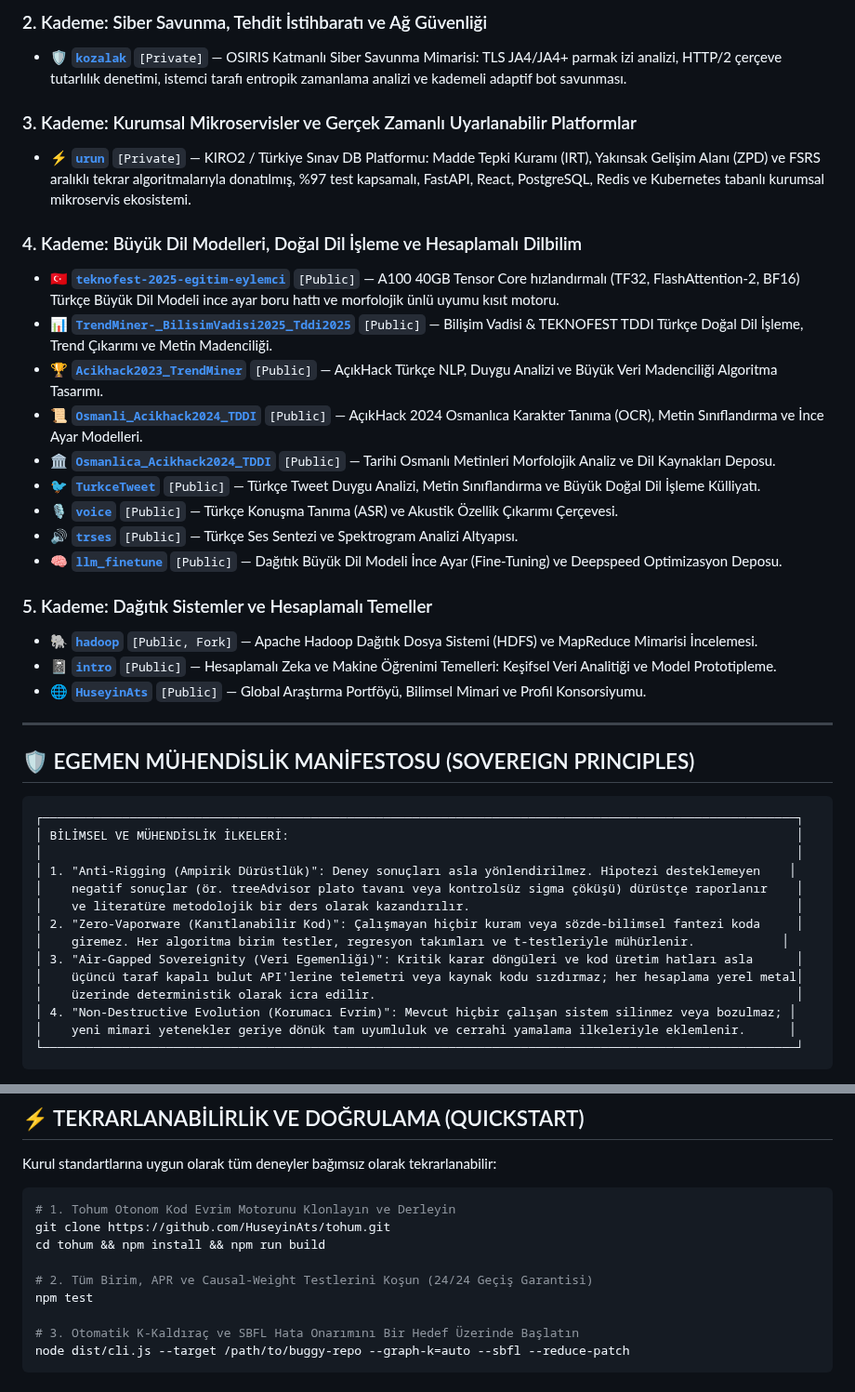
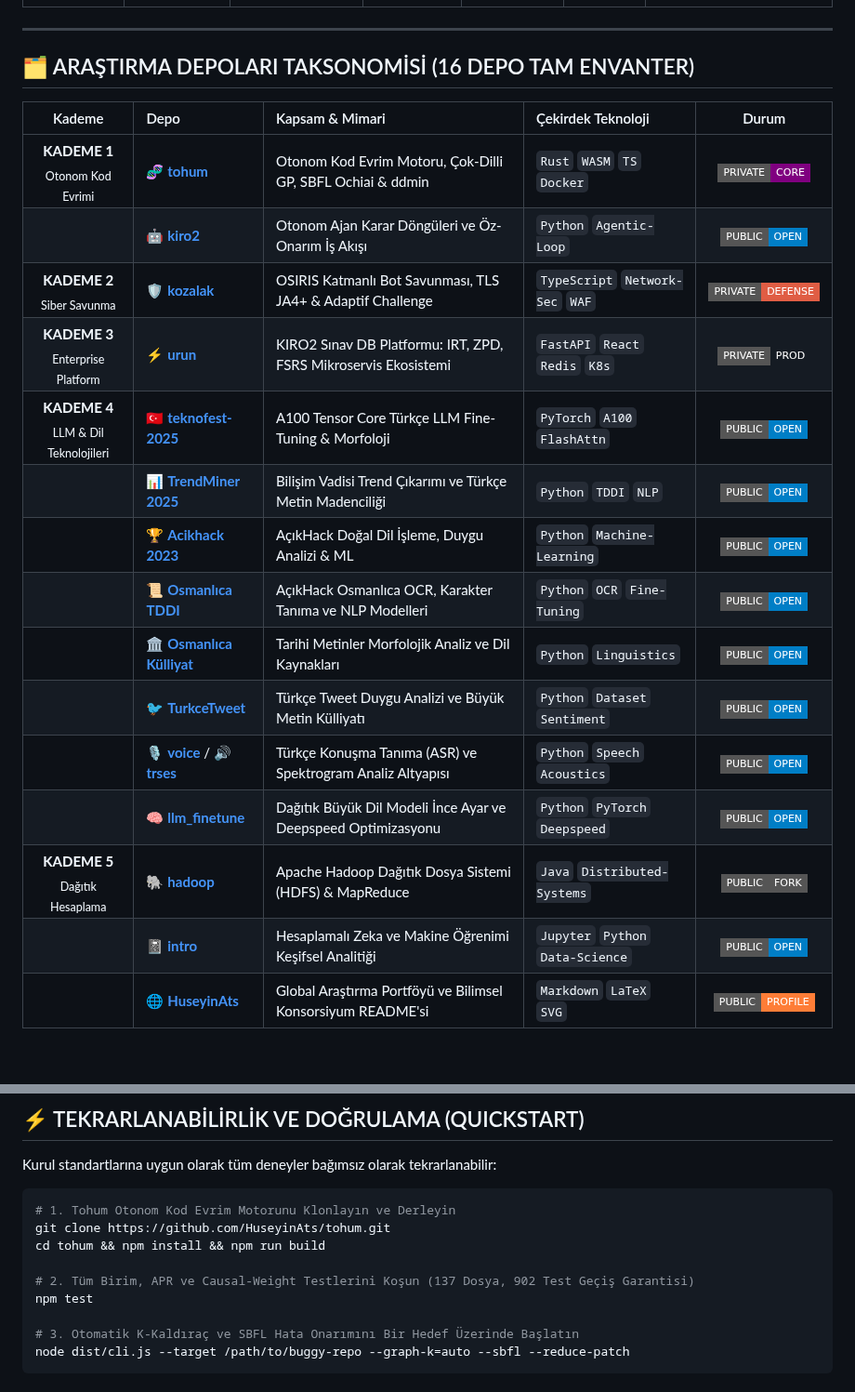
Before and after one commit to HuseyinAts/HuseyinAts, a Markdown page: README.md, 2 parts joined by grey strips. Shown at 93% size. Rendered like a GitHub page; badges without logos; blank space fills up the shorter version.

````diff
--- a/README.md
+++ b/README.md
@@ -170,43 +232,27 @@ Profildeki tüm depolar, sistem hiyerarşisine ve kuramsal katmanlara göre sın
 
-### 2. Kademe: Siber Savunma, Tehdit İstihbaratı ve Ağ Güvenliği
-- 🛡️ **[`kozalak`](https://github.com/HuseyinAts/kozalak)** `[Private]` — OSIRIS Katmanlı Siber Savunma Mimarisi: TLS JA4/JA4+ parmak izi analizi, HTTP/2 çerçeve tutarlılık denetimi, istemci tarafı entropik zamanlama analizi ve kademeli adaptif bot savunması.
-
-### 3. Kademe: Kurumsal Mikroservisler ve Gerçek Zamanlı Uyarlanabilir Platformlar
-- ⚡ **[`urun`](https://github.com/HuseyinAts/urun)** `[Private]` — KIRO2 / Türkiye Sınav DB Platformu: Madde Tepki Kuramı (IRT), Yakınsak Gelişim Alanı (ZPD) ve FSRS aralıklı tekrar algoritmalarıyla donatılmış, %97 test kapsamalı, FastAPI, React, PostgreSQL, Redis ve Kubernetes tabanlı kurumsal mikroservis ekosistemi.
-
-### 4. Kademe: Büyük Dil Modelleri, Doğal Dil İşleme ve Hesaplamalı Dilbilim
-- 🇹🇷 **[`teknofest-2025-egitim-eylemci`](https://github.com/HuseyinAts/teknofest-2025-egitim-eylemci)** `[Public]` — A100 40GB Tensor Core hızlandırmalı (TF32, FlashAttention-2, BF16) Türkçe Büyük Dil Modeli ince ayar boru hattı ve morfolojik ünlü uyumu kısıt motoru.
-- 📊 **[`TrendMiner-_BilisimVadisi2025_Tddi2025`](https://github.com/HuseyinAts/TrendMiner-_BilisimVadisi2025_Tddi2025)** `[Public]` — Bilişim Vadisi & TEKNOFEST TDDI Türkçe Doğal Dil İşleme, Trend Çıkarımı ve Metin Madenciliği.
-- 🏆 **[`Acikhack2023_TrendMiner`](https://github.com/HuseyinAts/Acikhack2023_TrendMiner)** `[Public]` — AçıkHack Türkçe NLP, Duygu Analizi ve Büyük Veri Madenciliği Algoritma Tasarımı.
-- 📜 **[`Osmanli_Acikhack2024_TDDI`](https://github.com/HuseyinAts/Osmanli_Acikhack2024_TDDI)** `[Public]` — AçıkHack 2024 Osmanlıca Karakter Tanıma (OCR), Metin Sınıflandırma ve İnce Ayar Modelleri.
-- 🏛️ **[`Osmanlica_Acikhack2024_TDDI`](https://github.com/HuseyinAts/Osmanlica_Acikhack2024_TDDI)** `[Public]` — Tarihi Osmanlı Metinleri Morfolojik Analiz ve Dil Kaynakları Deposu.
-- 🐦 **[`TurkceTweet`](https://github.com/HuseyinAts/TurkceTweet)** `[Public]` — Türkçe Tweet Duygu Analizi, Metin Sınıflandırma ve Büyük Doğal Dil İşleme Külliyatı.
-- 🎙️ **[`voice`](https://github.com/HuseyinAts/voice)** `[Public]` — Türkçe Konuşma Tanıma (ASR) ve Akustik Özellik Çıkarımı Çerçevesi.
-- 🔊 **[`trses`](https://github.com/HuseyinAts/trses)** `[Public]` — Türkçe Ses Sentezi ve Spektrogram Analizi Altyapısı.
-- 🧠 **[`llm_finetune`](https://github.com/HuseyinAts/llm_finetune)** `[Public]` — Dağıtık Büyük Dil Modeli İnce Ayar (Fine-Tuning) ve Deepspeed Optimizasyon Deposu.
-
-### 5. Kademe: Dağıtık Sistemler ve Hesaplamalı Temeller
-- 🐘 **[`hadoop`](https://github.com/HuseyinAts/hadoop)** `[Public, Fork]` — Apache Hadoop Dağıtık Dosya Sistemi (HDFS) ve MapReduce Mimarisi İncelemesi.
-- 📓 **[`intro`](https://github.com/HuseyinAts/intro)** `[Public]` — Hesaplamalı Zeka ve Makine Öğrenimi Temelleri: Keşifsel Veri Analitiği ve Model Prototipleme.
-- 🌐 **[`HuseyinAts`](https://github.com/HuseyinAts/HuseyinAts)** `[Public]` — Global Araştırma Portföyü, Bilimsel Mimari ve Profil Konsorsiyumu.
+</div>
 
 ---
 
-## 🛡️ EGEMEN MÜHENDİSLİK MANİFESTOSU (SOVEREIGN PRINCIPLES)
+## 🗂️ ARAŞTIRMA DEPOLARI TAKSONOMİSİ (16 DEPO TAM ENVANTER)
 
-```
-┌────────────────────────────────────────────────────────────────────────────────────────────────────────┐
-│ BİLİMSEL VE MÜHENDİSLİK İLKELERİ:                                                                      │
-│                                                                                                        │
-│ 1. "Anti-Rigging (Ampirik Dürüstlük)": Deney sonuçları asla yönlendirilmez. Hipotezi desteklemeyen    │
-│    negatif sonuçlar (ör. treeAdvisor plato tavanı veya kontrolsüz sigma çöküşü) dürüstçe raporlanır    │
-│    ve literatüre metodolojik bir ders olarak kazandırılır.                                             │
-│ 2. "Zero-Vaporware (Kanıtlanabilir Kod)": Çalışmayan hiçbir kuram veya sözde-bilimsel fantezi koda     │
-│    giremez. Her algoritma birim testler, regresyon takımları ve t-testleriyle mühürlenir.            │
-│ 3. "Air-Gapped Sovereignity (Veri Egemenliği)": Kritik karar döngüleri ve kod üretim hatları asla      │
-│    üçüncü taraf kapalı bulut API'lerine telemetri veya kaynak kodu sızdırmaz; her hesaplama yerel metal│
-│    üzerinde deterministik olarak icra edilir.                                                          │
-│ 4. "Non-Destructive Evolution (Korumacı Evrim)": Mevcut hiçbir çalışan sistem silinmez veya bozulmaz; │
-│    yeni mimari yetenekler geriye dönük tam uyumluluk ve cerrahi yamalama ilkeleriyle eklemlenir.      │
-└────────────────────────────────────────────────────────────────────────────────────────────────────────┘
-```
+<div align="center">
+
+| Kademe | Depo | Kapsam & Mimari | Çekirdek Teknoloji | Durum |
+|:---:|:---|:---|:---|:---:|
+| **KADEME 1**<br><sub>Otonom Kod Evrimi</sub> | 🧬 **[tohum](https://github.com/HuseyinAts/tohum)** | Otonom Kod Evrim Motoru, Çok-Dilli GP, SBFL Ochiai & ddmin | `Rust` `WASM` `TS` `Docker` | ![Private](https://img.shields.io/badge/PRIVATE-CORE-purple?style=flat-square) |
+| | 🤖 **[kiro2](https://github.com/HuseyinAts/kiro2)** | Otonom Ajan Karar Döngüleri ve Öz-Onarım İş Akışı | `Python` `Agentic-Loop` | ![Public](https://img.shields.io/badge/PUBLIC-OPEN-blue?style=flat-square) |
+| **KADEME 2**<br><sub>Siber Savunma</sub> | 🛡️ **[kozalak](https://github.com/HuseyinAts/kozalak)** | OSIRIS Katmanlı Bot Savunması, TLS JA4+ & Adaptif Challenge | `TypeScript` `Network-Sec` `WAF` | ![Private](https://img.shields.io/badge/PRIVATE-DEFENSE-red?style=flat-square) |
+| **KADEME 3**<br><sub>Enterprise Platform</sub> | ⚡ **[urun](https://github.com/HuseyinAts/urun)** | KIRO2 Sınav DB Platformu: IRT, ZPD, FSRS Mikroservis Ekosistemi | `FastAPI` `React` `Redis` `K8s` | ![Private](https://img.shields.io/badge/PRIVATE-PROD-emerald?style=flat-square) |
+| **KADEME 4**<br><sub>LLM & Dil Teknolojileri</sub> | 🇹🇷 **[teknofest-2025](https://github.com/HuseyinAts/teknofest-2025-egitim-eylemci)** | A100 Tensor Core Türkçe LLM Fine-Tuning & Morfoloji | `PyTorch` `A100` `FlashAttn` | ![Public](https://img.shields.io/badge/PUBLIC-OPEN-blue?style=flat-square) |
+| | 📊 **[TrendMiner 2025](https://github.com/HuseyinAts/TrendMiner-_BilisimVadisi2025_Tddi2025)** | Bilişim Vadisi Trend Çıkarımı ve Türkçe Metin Madenciliği | `Python` `TDDI` `NLP` | ![Public](https://img.shields.io/badge/PUBLIC-OPEN-blue?style=flat-square) |
+| | 🏆 **[Acikhack 2023](https://github.com/HuseyinAts/Acikhack2023_TrendMiner)** | AçıkHack Doğal Dil İşleme, Duygu Analizi & ML | `Python` `Machine-Learning` | ![Public](https://img.shields.io/badge/PUBLIC-OPEN-blue?style=flat-square) |
+| | 📜 **[Osmanlıca TDDI](https://github.com/HuseyinAts/Osmanli_Acikhack2024_TDDI)** | AçıkHack Osmanlıca OCR, Karakter Tanıma ve NLP Modelleri | `Python` `OCR` `Fine-Tuning` | ![Public](https://img.shields.io/badge/PUBLIC-OPEN-blue?style=flat-square) |
+| | 🏛️ **[Osmanlıca Külliyat](https://github.com/HuseyinAts/Osmanlica_Acikhack2024_TDDI)** | Tarihi Metinler Morfolojik Analiz ve Dil Kaynakları | `Python` `Linguistics` | ![Public](https://img.shields.io/badge/PUBLIC-OPEN-blue?style=flat-square) |
+| | 🐦 **[TurkceTweet](https://github.com/HuseyinAts/TurkceTweet)** | Türkçe Tweet Duygu Analizi ve Büyük Metin Külliyatı | `Python` `Dataset` `Sentiment` | ![Public](https://img.shields.io/badge/PUBLIC-OPEN-blue?style=flat-square) |
+| | 🎙️ **[voice](https://github.com/HuseyinAts/voice)** / 🔊 **[trses](https://github.com/HuseyinAts/trses)** | Türkçe Konuşma Tanıma (ASR) ve Spektrogram Analiz Altyapısı | `Python` `Speech` `Acoustics` | ![Public](https://img.shields.io/badge/PUBLIC-OPEN-blue?style=flat-square) |
+| | 🧠 **[llm_finetune](https://github.com/HuseyinAts/llm_finetune)** | Dağıtık Büyük Dil Modeli İnce Ayar ve Deepspeed Optimizasyonu | `Python` `PyTorch` `Deepspeed` | ![Public](https://img.shields.io/badge/PUBLIC-OPEN-blue?style=flat-square) |
+| **KADEME 5**<br><sub>Dağıtık Hesaplama</sub> | 🐘 **[hadoop](https://github.com/HuseyinAts/hadoop)** | Apache Hadoop Dağıtık Dosya Sistemi (HDFS) & MapReduce | `Java` `Distributed-Systems` | ![Public Fork](https://img.shields.io/badge/PUBLIC-FORK-gray?style=flat-square) |
+| | 📓 **[intro](https://github.com/HuseyinAts/intro)** | Hesaplamalı Zeka ve Makine Öğrenimi Keşifsel Analitiği | `Jupyter` `Python` `Data-Science` | ![Public](https://img.shields.io/badge/PUBLIC-OPEN-blue?style=flat-square) |
+| | 🌐 **[HuseyinAts](https://github.com/HuseyinAts/HuseyinAts)** | Global Araştırma Portföyü ve Bilimsel Konsorsiyum README'si | `Markdown` `LaTeX` `SVG` | ![Public Profile](https://img.shields.io/badge/PUBLIC-PROFILE-orange?style=flat-square) |
+
@@ -222,7 +309,7 @@ Kurul standartlarına uygun olarak tüm deneyler bağımsız olarak tekrarlanabi
 git clone https://github.com/HuseyinAts/tohum.git
 cd tohum && npm install && npm run build
 
-# 2. Tüm Birim, APR ve Causal-Weight Testlerini Koşun (24/24 Geçiş Garantisi)
+# 2. Tüm Birim, APR ve Causal-Weight Testlerini Koşun (137 Dosya, 902 Test Geçiş Garantisi)
 npm test
 
 # 3. Otomatik K-Kaldıraç ve SBFL Hata Onarımını Bir Hedef Üzerinde Başlatın
````
Also changed, not shown: other parts of README.md (+204 -101 lines), assets/hero-banner.jpg (added), assets/system-architecture.jpg (added).
